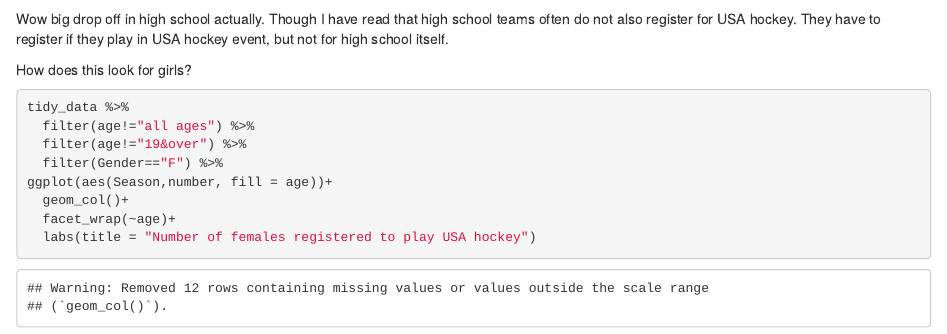
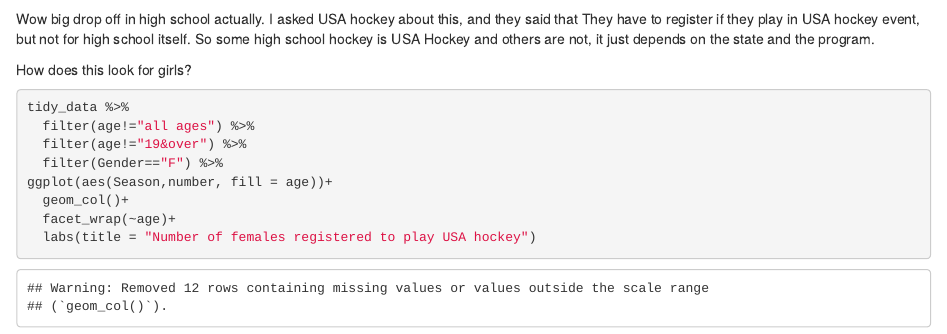
Before and after one commit to walinchus/USA_Hockey_Stats, an R Markdown document (USA hockey Stats.Rmd): the page in a window 1100 px wide, from 7760 px down. Rendered offline with R 4.5, knitr and Pandoc, with nearby package versions.

Commit message:
Got clarification from USA hockey

````diff
--- a/USA hockey Stats.Rmd
+++ b/USA hockey Stats.Rmd
@@ -173,7 +173,7 @@
 ```
 
 
-Wow big drop off in high school actually. Though I have read that high school teams often do not also register for USA hockey. They have to register if they play in USA hockey event, but not for high school itself.
+Wow big drop off in high school actually. I asked USA hockey about this, and they said that  They have to register if they play in USA hockey event, but not for high school itself. So some high school hockey is USA Hockey and others are not, it just depends on the state and the program.
 
 
 How does this look for girls?
````
